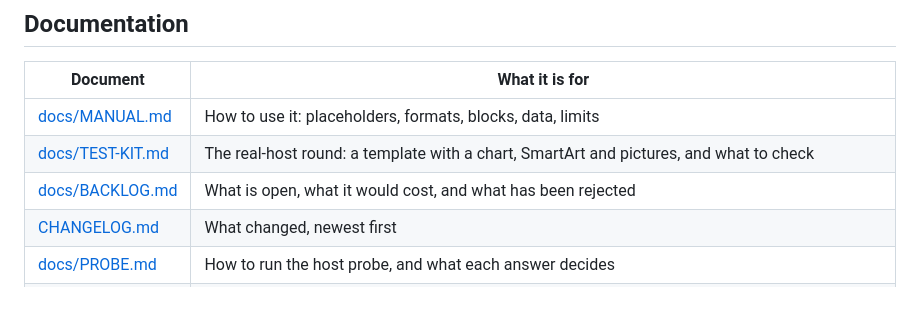
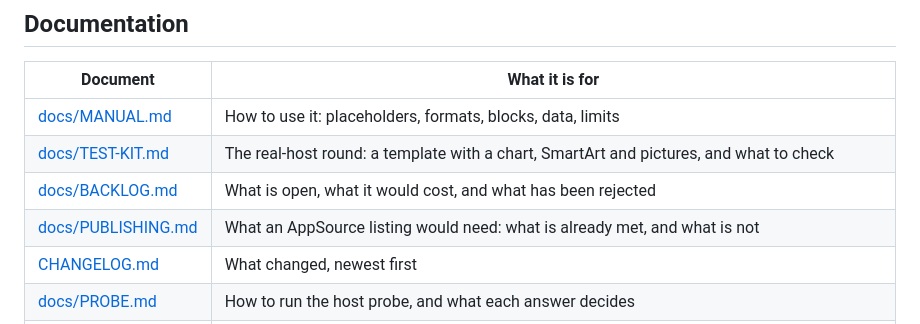
Before and after one commit to dannbleeker/SSF-Merge, a Markdown page: README.md, the part around the change. Rendered like a GitHub page; blank space fills up the shorter version.

```diff
--- a/README.md
+++ b/README.md
@@ -85,6 +85,7 @@ slide looks finished; `{{Territory}}` does not, and that is the point.
 | [docs/MANUAL.md](docs/MANUAL.md) | How to use it: placeholders, formats, blocks, data, limits |
 | [docs/TEST-KIT.md](docs/TEST-KIT.md) | The real-host round: a template with a chart, SmartArt and pictures, and what to check |
 | [docs/BACKLOG.md](docs/BACKLOG.md) | What is open, what it would cost, and what has been rejected |
+| [docs/PUBLISHING.md](docs/PUBLISHING.md) | What an AppSource listing would need: what is already met, and what is not |
 | [CHANGELOG.md](CHANGELOG.md) | What changed, newest first |
 | [docs/PROBE.md](docs/PROBE.md) | How to run the host probe, and what each answer decides |
 | [docs/SIBLING.md](docs/SIBLING.md) | What we know from PowerChart, what was done about each item, and how new findings get here (`npm run sibling-watch`) |
```
Also changed, not shown: docs/BACKLOG.md (+8 -0 lines), docs/PUBLISHING.md (added, +117 -0 lines).
